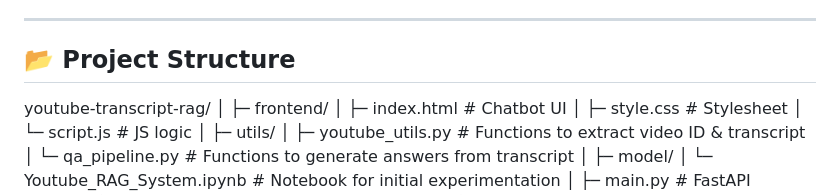
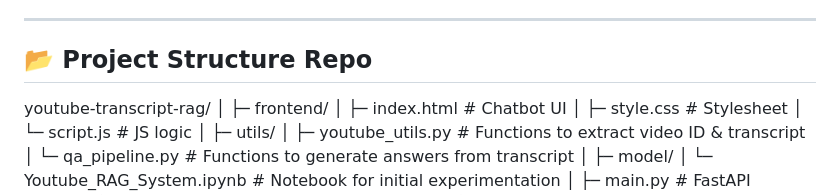
Before and after one commit to snehasuresh2005/Video_Rag, a Markdown page: Readme.md, the part around the change. GitHub-like rendering.

Commit message:
Update Readme with project details and features

```diff
--- a/Readme.md
+++ b/Readme.md
@@ -20,7 +20,7 @@ Users can enter a YouTube video URL and ask questions — the system generates a
 
 ---
 
-## 📂 Project Structure
+## 📂 Project Structure Repo
 
 youtube-transcript-rag/
 │
```
